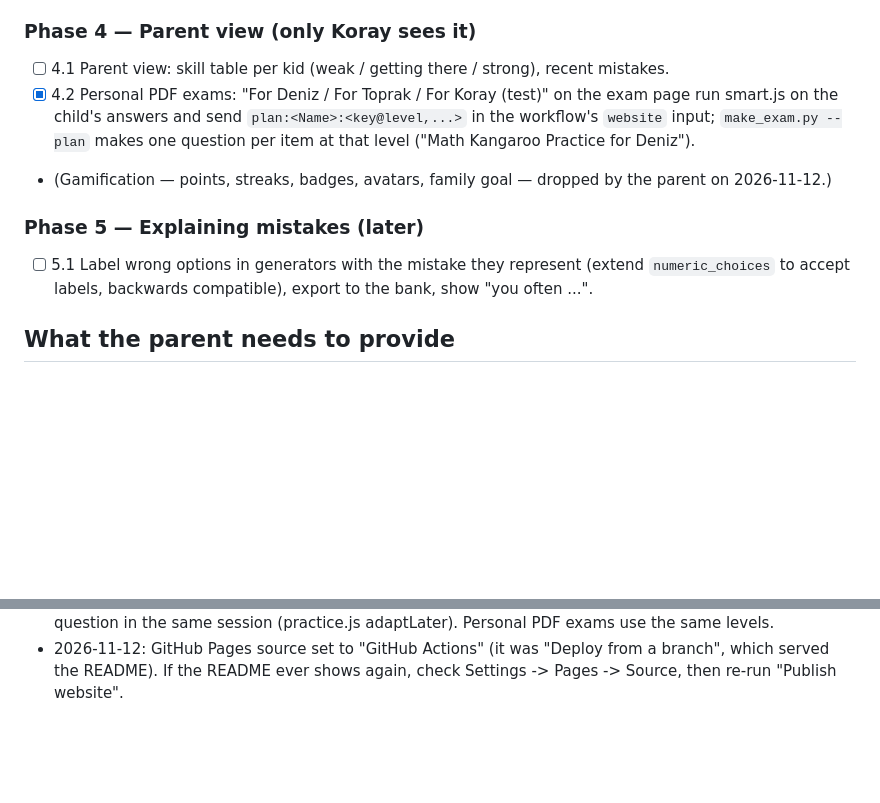
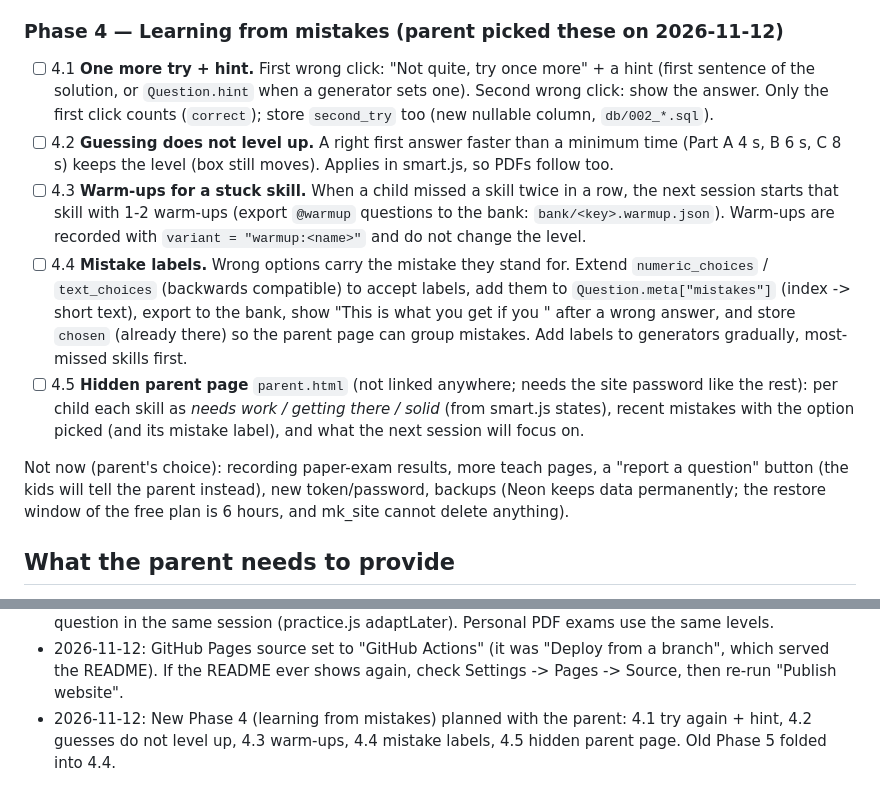
Before and after one commit to koraytugay/math-kang-claude, a Markdown page: PLAN.md, 2 parts joined by grey strips. Rendered like a GitHub page; blank space fills up the shorter version.

Commit message:
PLAN: Phase 4 = learning from mistakes (try again, guesses, warm-ups, mistake labels, hidden parent page)
Co-Authored-By: Claude Opus 5.5 <noreply@anthropic.com>

```diff
--- a/PLAN.md
+++ b/PLAN.md
@@ -89,16 +89,27 @@ Database tables (Phase 2):
 - [x] 3.4 After a wrong answer: show the solution, offer the generator's "How to think about it" page
       (`teach()`, export it to the bank) and its warm-ups.
 
-### Phase 4 — Parent view (only Koray sees it)
-- [ ] 4.1 Parent view: skill table per kid (weak / getting there / strong), recent mistakes.
-- [x] 4.2 Personal PDF exams: "For Deniz / For Toprak / For Koray (test)" on the exam page run smart.js on the
-      child's answers and send `plan:<Name>:<key@level,...>` in the workflow's `website` input;
-      `make_exam.py --plan` makes one question per item at that level ("Math Kangaroo Practice for Deniz").
-- (Gamification — points, streaks, badges, avatars, family goal — dropped by the parent on 2026-11-12.)
+### Phase 4 — Learning from mistakes (parent picked these on 2026-11-12)
+- [ ] 4.1 **One more try + hint.** First wrong click: "Not quite, try once more" + a hint (first sentence of
+      the solution, or `Question.hint` when a generator sets one). Second wrong click: show the answer.
+      Only the first click counts (`correct`); store `second_try` too (new nullable column, `db/002_*.sql`).
+- [ ] 4.2 **Guessing does not level up.** A right first answer faster than a minimum time (Part A 4 s, B 6 s,
+      C 8 s) keeps the level (box still moves). Applies in smart.js, so PDFs follow too.
+- [ ] 4.3 **Warm-ups for a stuck skill.** When a child missed a skill twice in a row, the next session starts
+      that skill with 1-2 warm-ups (export `@warmup` questions to the bank: `bank/<key>.warmup.json`).
+      Warm-ups are recorded with `variant = "warmup:<name>"` and do not change the level.
+- [ ] 4.4 **Mistake labels.** Wrong options carry the mistake they stand for. Extend `numeric_choices` /
+      `text_choices` (backwards compatible) to accept labels, add them to `Question.meta["mistakes"]`
+      (index -> short text), export to the bank, show "This is what you get if you <mistake>" after a wrong
+      answer, and store `chosen` (already there) so the parent page can group mistakes. Add labels to
+      generators gradually, most-missed skills first.
+- [ ] 4.5 **Hidden parent page** `parent.html` (not linked anywhere; needs the site password like the rest):
+      per child each skill as *needs work / getting there / solid* (from smart.js states), recent mistakes
+      with the option picked (and its mistake label), and what the next session will focus on.
 
-### Phase 5 — Explaining mistakes (later)
-- [ ] 5.1 Label wrong options in generators with the mistake they represent (extend `numeric_choices`
-      to accept labels, backwards compatible), export to the bank, show "you often ...".
+Not now (parent's choice): recording paper-exam results, more teach pages, a "report a question" button
+(the kids will tell the parent instead), new token/password, backups (Neon keeps data permanently; the
+restore window of the free plan is 6 hours, and mk_site cannot delete anything).
 
 ## What the parent needs to provide
 - Phase 1: nothing.
@@ -138,3 +149,5 @@ Database tables (Phase 2):
   in the same session (practice.js adaptLater). Personal PDF exams use the same levels.
 - 2026-11-12: GitHub Pages source set to "GitHub Actions" (it was "Deploy from a branch", which served the
   README). If the README ever shows again, check Settings -> Pages -> Source, then re-run "Publish website".
+- 2026-11-12: New Phase 4 (learning from mistakes) planned with the parent: 4.1 try again + hint, 4.2 guesses
+  do not level up, 4.3 warm-ups, 4.4 mistake labels, 4.5 hidden parent page. Old Phase 5 folded into 4.4.
```
